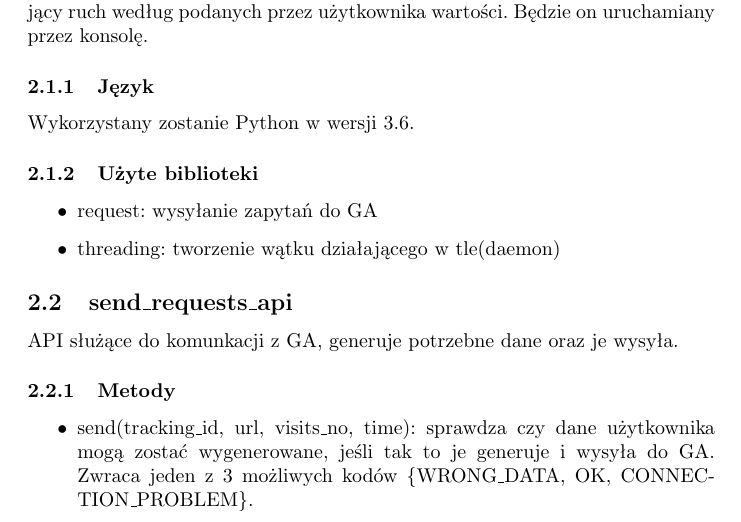
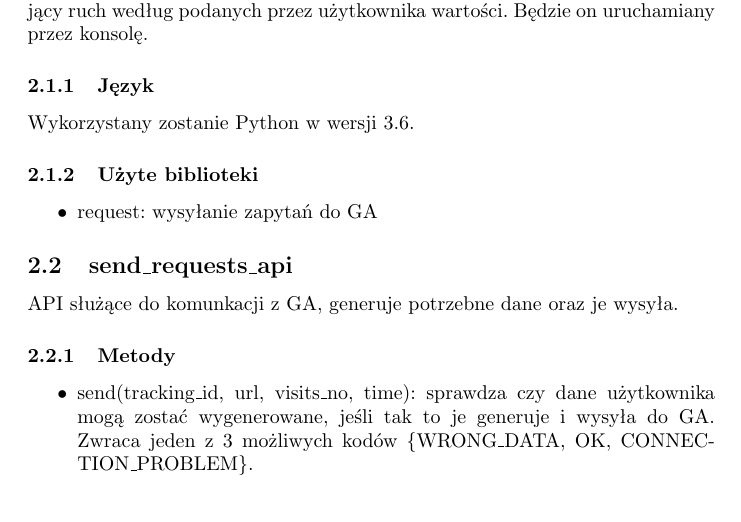
Before and after one commit to kanadas/IO, a LaTeX document (papiery/architecture.tex): part of page 1 of 2, cut so that both start at the same text. Compiled offline with pdfLaTeX.

Commit message:
Remove threading lib

```diff
--- a/papiery/architecture.tex
+++ b/papiery/architecture.tex
@@ -30,7 +30,6 @@ Wykorzystany zostanie Python w wersji 3.6.
 
 \begin{itemize}
 \item request: wysyłanie zapytań do GA
-\item threading: tworzenie wątku działającego w tle(daemon)
 \end{itemize}
 
 \subsection{send\_requests\_api}
```
Also changed, not shown: papiery/architecture.pdf.
